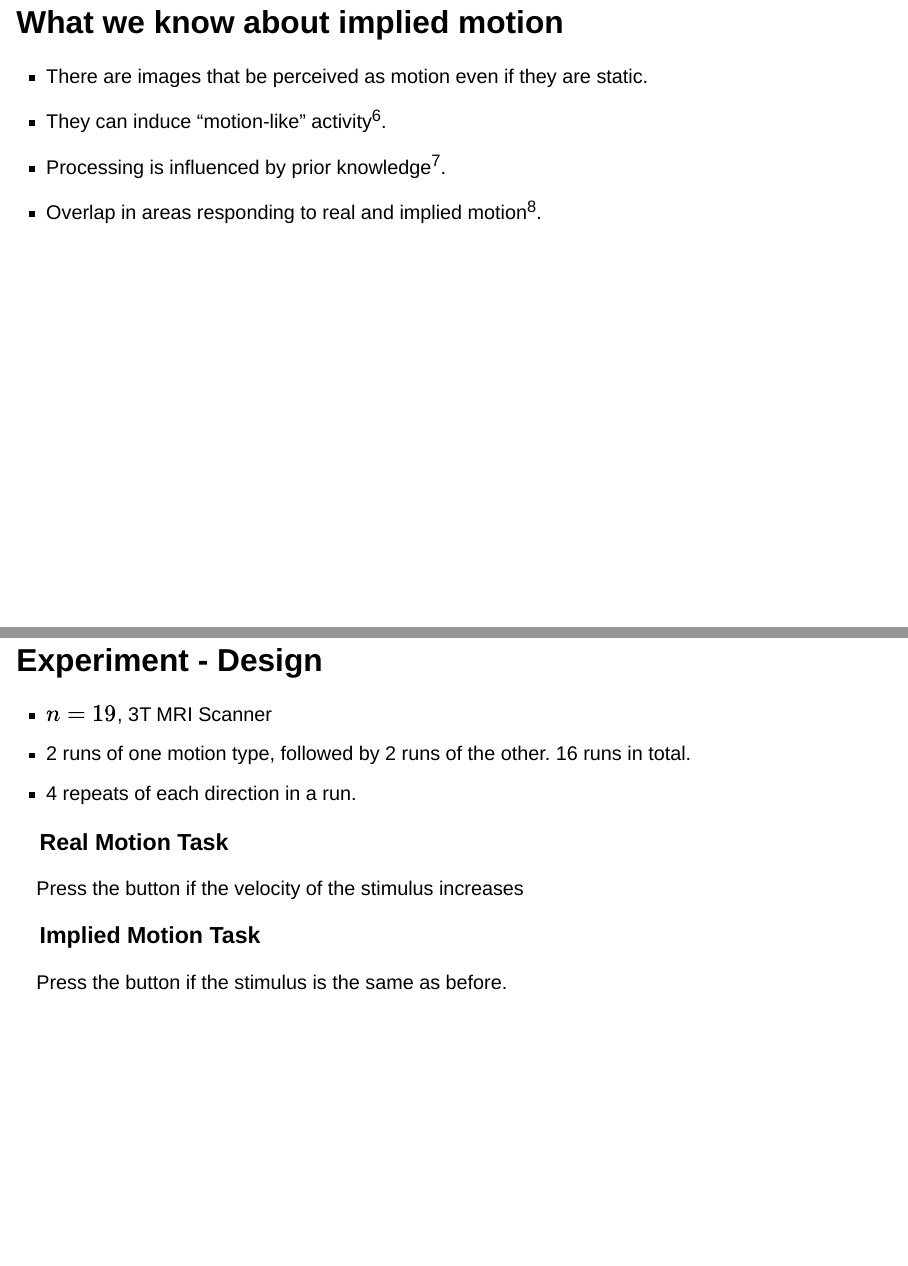
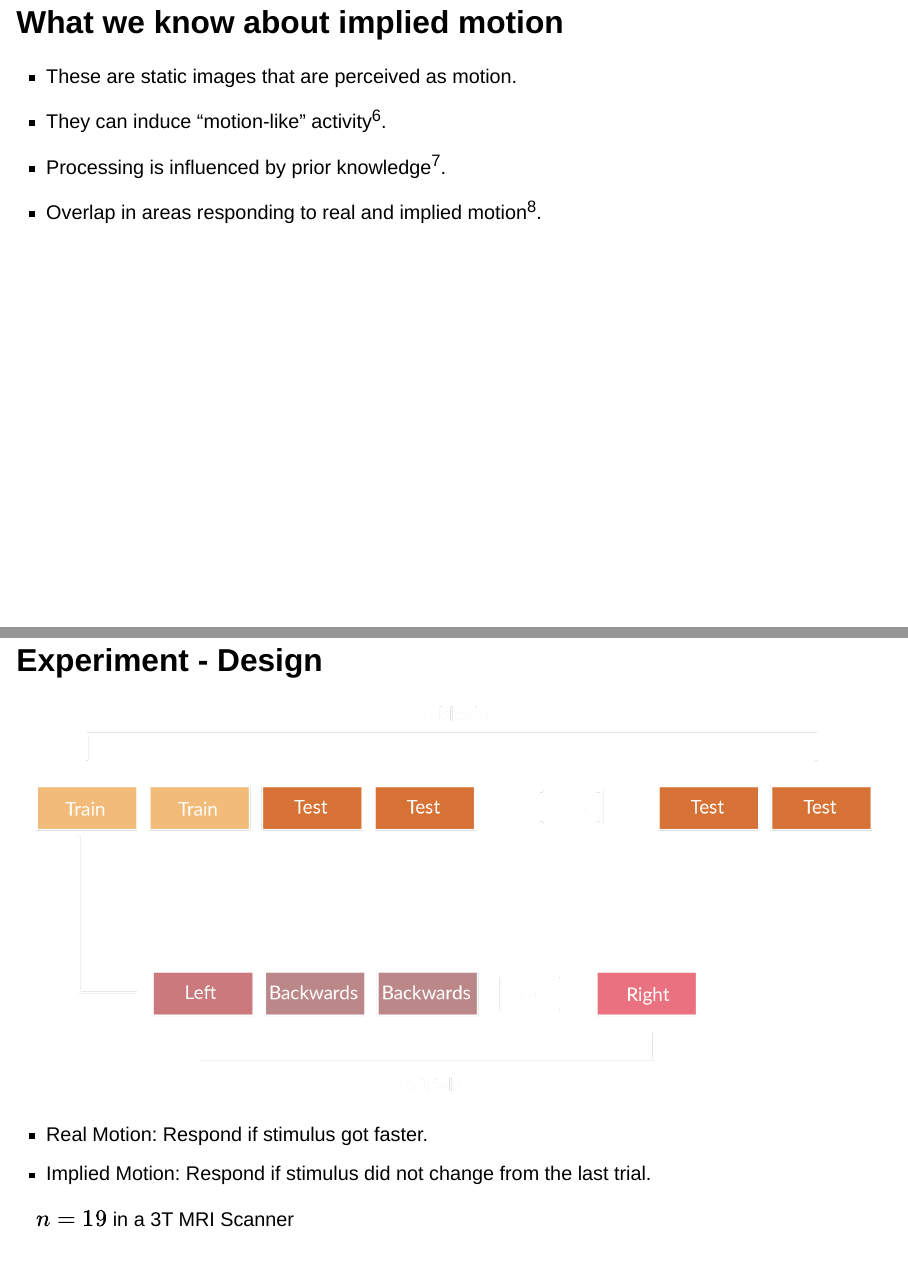
Before and after one commit to candemircan/presentation_implied_motion, a Quarto document (index.qmd): pages 4 and 9 of 22 before the commit and pages 4 and 9 of 23 after it, joined at a grey line. Rendered offline with R 4.5, knitr and Pandoc in place of Quarto, with nearby package versions; drawn as Slidy slides in place of the format the file asks for.

Commit message:
make sarah's suggestions

```diff
--- a/index.qmd
+++ b/index.qmd
@@ -36,7 +36,7 @@ revealjs-plugins:
 
 ## What we know about implied motion
 
-- There are images that be perceived as motion even if they are static.
+- These are static images that are perceived as motion.
 - They can induce "motion-like" activity @kourtzi_activation_2000.
 - Processing is influenced by prior knowledge @kim_brain_2007.
 - Overlap in areas responding to real and implied motion @krekelberg_neural_2003.
@@ -106,14 +106,16 @@ revealjs-plugins:
 
 ## Experiment - Design
 
-- $n=19$, 3T MRI Scanner
-- 2 runs of one motion type, followed by 2 runs of the other. 16 runs in total.
-- 4 repeats of each direction in a run.
+:::{#hcenter}
 
-### Real Motion Task
+![](imgs/flow.png){height=400}
 
-Press the button if the velocity of the stimulus increases
+:::
 
-### Implied Motion Task
+:::{#squeeze}
+- Real Motion: Respond if stimulus got faster.
+- Implied Motion: Respond if stimulus did not change from the last trial.
+:::
 
-Press the button if the stimulus is the same as before.
+::: footer
+$n=19$ in a 3T MRI Scanner
```
Also changed, not shown: imgs/flow.png (added), imgs/rois.png, index.html, index.qmd (20 more changed lines).
